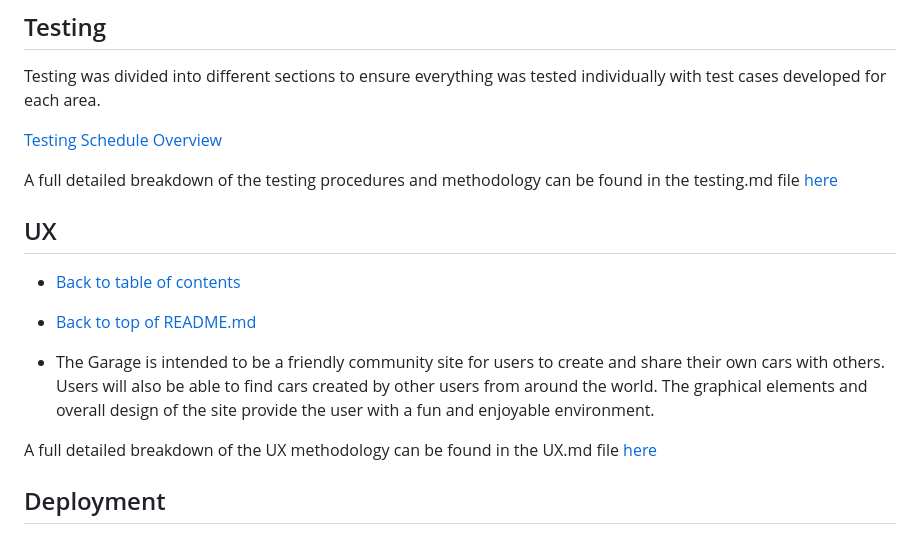
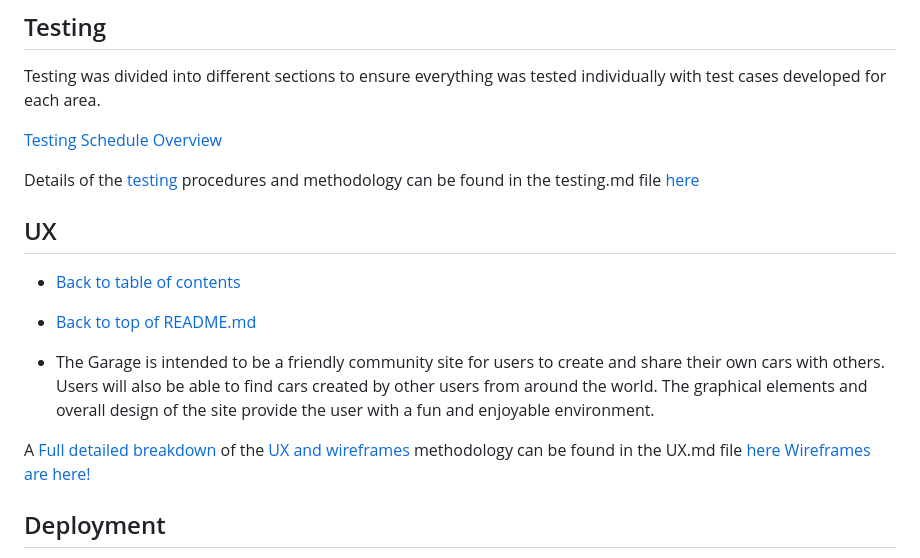
Before and after one commit to ian-IBCIRL/IB-PP4-MVP, a Markdown page: README.md, the part around the change. Drawn GitHub-style.

Commit message:
updated link to wireframes and subsidiary READMEs

```diff
--- a/README.md
+++ b/README.md
@@ -121,7 +121,7 @@ Testing was divided into different sections to ensure everything was tested indi
 
 [Testing Schedule Overview](/assets/testing/test-schedule.pdf)
 
-A full detailed breakdown of the testing procedures and methodology can be found in the testing.md file [here](/assets/testing/TESTING.md)
+Details of the [testing](/assets/testing/TESTING.md) procedures and methodology can be found in the testing.md file [here](/assets/testing/TESTING.md)
 
 
 ## UX
@@ -130,7 +130,8 @@ A full detailed breakdown of the testing procedures and methodology can be found
 
 *  The Garage is intended to be a friendly community site for users to create and share their own cars with others. Users will also be able to find cars created by other users from around the world. The graphical elements and overall design of the site provide the user with a fun and enjoyable environment.
 
-A full detailed breakdown of the UX methodology can be found in the UX.md file [here](/assets/docs/UX.md)
+A [Full detailed breakdown](/assets/docs/UX.md) of the [UX and wireframes](/assets/docs/UX.md) methodology can be found in the UX.md file [here](/assets/docs/UX.md)
+[Wireframes are here!](/assets/docs/UX.md)
 
 ## Deployment
 * [Back to table of contents](#table-of-contents)
```
